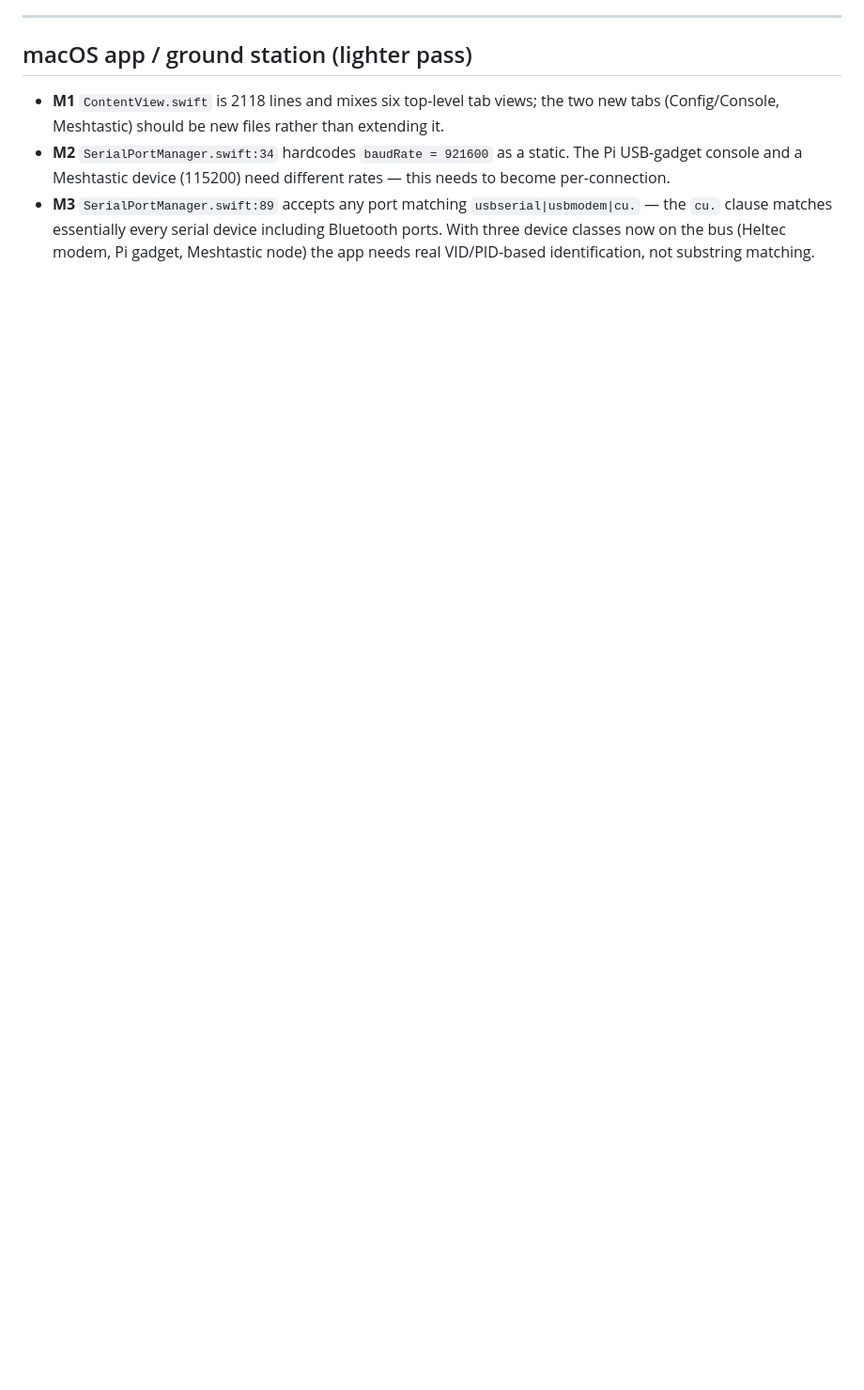
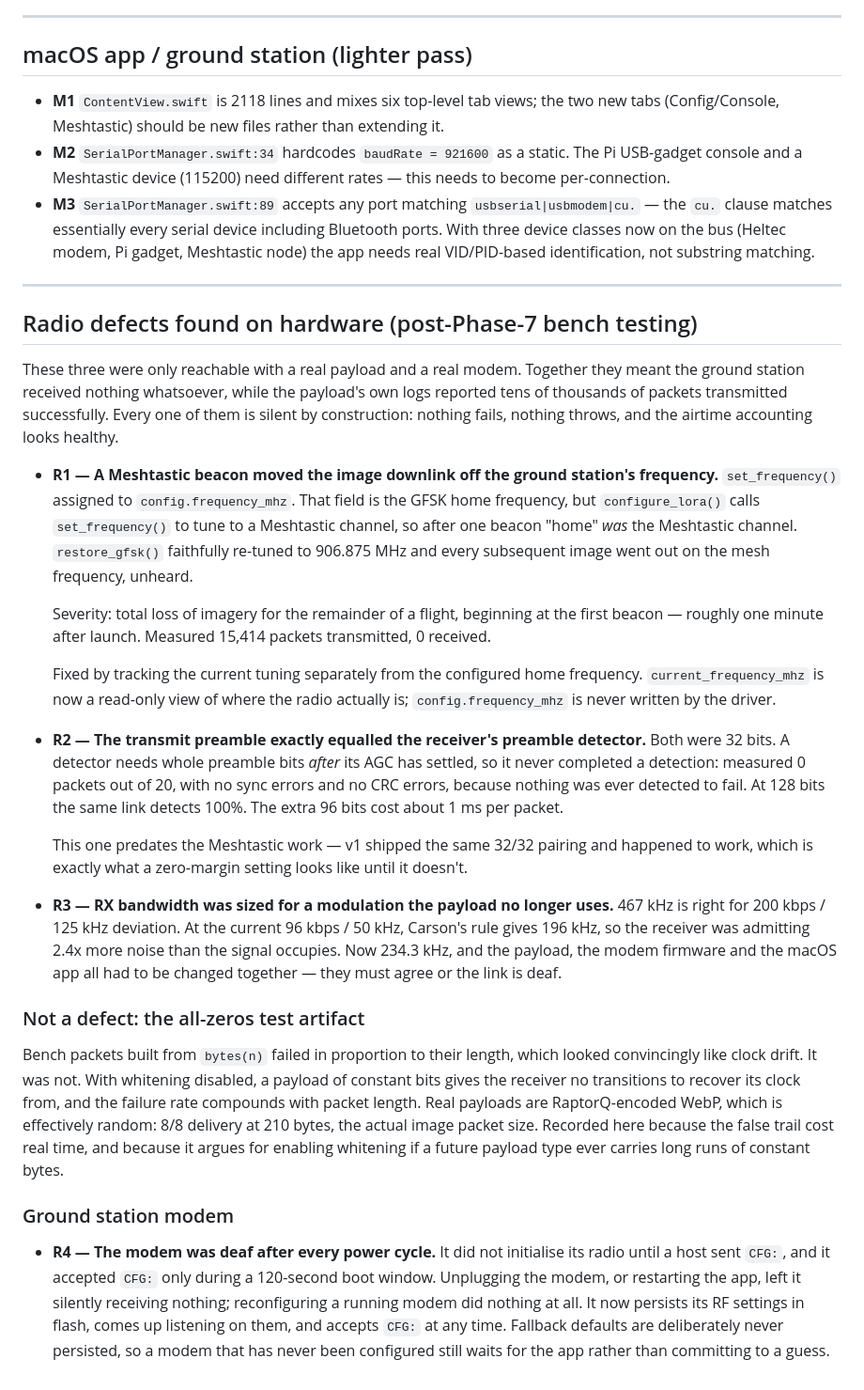
Before and after one commit to pingpongshow/RaptorQHAB, a Markdown page: docs/REVIEW.md, the part around the change. Shown at 94% size. GitHub-like rendering; blank space fills up the shorter version.

Commit message:
docs: record the three radio defects found on hardware

```diff
--- a/docs/REVIEW.md
+++ b/docs/REVIEW.md
@@ -203,3 +203,68 @@ so any call raised `TypeError`. Dead today because the uplink path is unwired
   device including Bluetooth ports. With three device classes now on the bus
   (Heltec modem, Pi gadget, Meshtastic node) the app needs real
   VID/PID-based identification, not substring matching.
+
+---
+
+## Radio defects found on hardware (post-Phase-7 bench testing)
+
+These three were only reachable with a real payload and a real modem. Together
+they meant the ground station received nothing whatsoever, while the payload's
+own logs reported tens of thousands of packets transmitted successfully. Every
+one of them is silent by construction: nothing fails, nothing throws, and the
+airtime accounting looks healthy.
+
+- **R1 — A Meshtastic beacon moved the image downlink off the ground station's
+  frequency.** `set_frequency()` assigned to `config.frequency_mhz`. That field
+  is the GFSK home frequency, but `configure_lora()` calls `set_frequency()` to
+  tune to a Meshtastic channel, so after one beacon "home" *was* the Meshtastic
+  channel. `restore_gfsk()` faithfully re-tuned to 906.875 MHz and every
+  subsequent image went out on the mesh frequency, unheard.
+
+  Severity: total loss of imagery for the remainder of a flight, beginning at
+  the first beacon — roughly one minute after launch. Measured 15,414 packets
+  transmitted, 0 received.
+
+  Fixed by tracking the current tuning separately from the configured home
+  frequency. `current_frequency_mhz` is now a read-only view of where the radio
+  actually is; `config.frequency_mhz` is never written by the driver.
+
+- **R2 — The transmit preamble exactly equalled the receiver's preamble
+  detector.** Both were 32 bits. A detector needs whole preamble bits *after*
+  its AGC has settled, so it never completed a detection: measured 0 packets out
+  of 20, with no sync errors and no CRC errors, because nothing was ever
+  detected to fail. At 128 bits the same link detects 100%. The extra 96 bits
+  cost about 1 ms per packet.
+
+  This one predates the Meshtastic work — v1 shipped the same 32/32 pairing and
+  happened to work, which is exactly what a zero-margin setting looks like until
+  it doesn't.
+
+- **R3 — RX bandwidth was sized for a modulation the payload no longer uses.**
+  467 kHz is right for 200 kbps / 125 kHz deviation. At the current 96 kbps /
+  50 kHz, Carson's rule gives 196 kHz, so the receiver was admitting 2.4x more
+  noise than the signal occupies. Now 234.3 kHz, and the payload, the modem
+  firmware and the macOS app all had to be changed together — they must agree
+  or the link is deaf.
+
+### Not a defect: the all-zeros test artifact
+
+Bench packets built from `bytes(n)` failed in proportion to their length, which
+looked convincingly like clock drift. It was not. With whitening disabled, a
+payload of constant bits gives the receiver no transitions to recover its clock
+from, and the failure rate compounds with packet length. Real payloads are
+RaptorQ-encoded WebP, which is effectively random: 8/8 delivery at 210 bytes,
+the actual image packet size. Recorded here because the false trail cost real
+time, and because it argues for enabling whitening if a future payload type ever
+carries long runs of constant bytes.
+
+### Ground station modem
+
+- **R4 — The modem was deaf after every power cycle.** It did not initialise its
+  radio until a host sent `CFG:`, and it accepted `CFG:` only during a 120-second
+  boot window. Unplugging the modem, or restarting the app, left it silently
+  receiving nothing; reconfiguring a running modem did nothing at all. It now
+  persists its RF settings in flash, comes up listening on them, and accepts
+  `CFG:` at any time. Fallback defaults are deliberately never persisted, so a
+  modem that has never been configured still waits for the app rather than
+  committing to a guess.
```
Also changed, not shown: README.md (+4 -2 lines).
